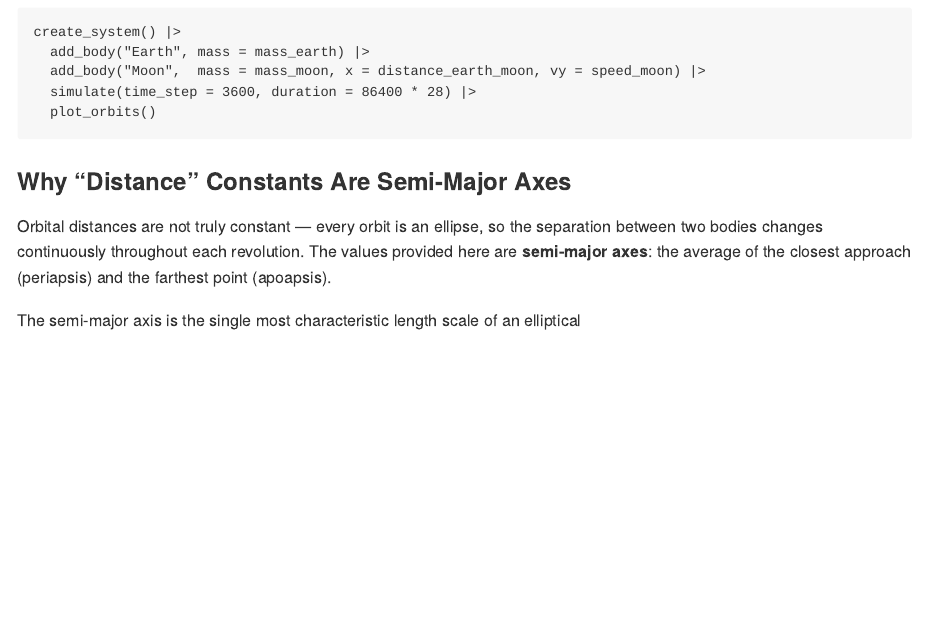
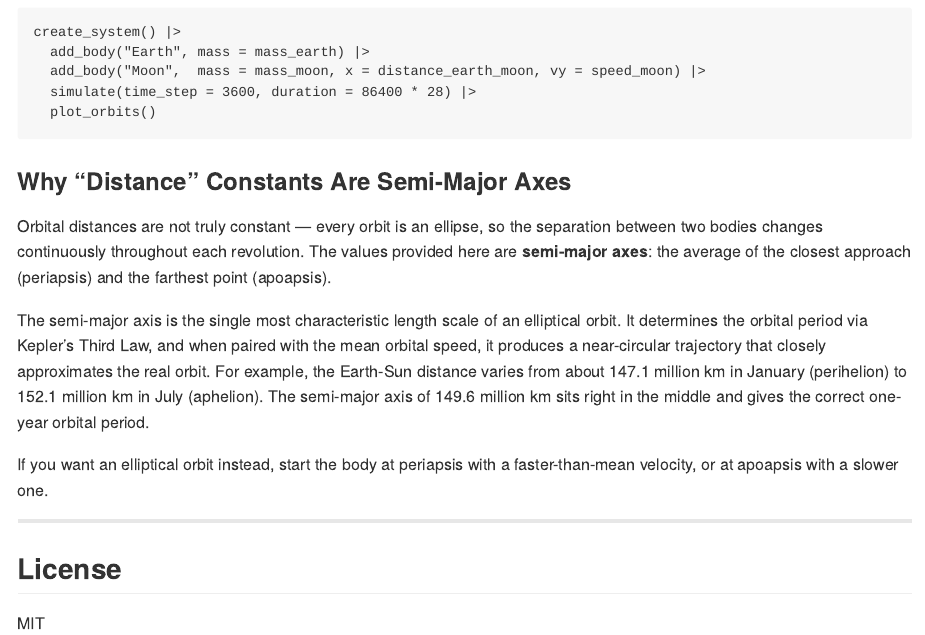
Before and after one commit to DRosenman/orbitr, an R Markdown document (README.rmd): the page in a window 1100 px wide, from 14510 px down. Rendered offline with R 4.5, knitr and Pandoc, with nearby package versions; some code elsewhere in the file could not run offline.

Commit message:
finished distance constants explanation section

```diff
--- a/README.rmd
+++ b/README.rmd
@@ -1,5 +1,6 @@
 ---
 output: md_document
+always_allow_html: true
 ---
 
 # orbitr
@@ -546,4 +547,12 @@ create_system() |>
 
 Orbital distances are not truly constant — every orbit is an ellipse, so the separation between two bodies changes continuously throughout each revolution. The values provided here are **semi-major axes**: the average of the closest approach (periapsis) and the farthest point (apoapsis).
 
-The semi-major axis is the single most characteristic length scale of an elliptical
+The semi-major axis is the single most characteristic length scale of an elliptical orbit. It determines the orbital period via Kepler's Third Law, and when paired with the mean orbital speed, it produces a near-circular trajectory that closely approximates the real orbit. For example, the Earth-Sun distance varies from about 147.1 million km in January (perihelion) to 152.1 million km in July (aphelion). The semi-major axis of 149.6 million km sits right in the middle and gives the correct one-year orbital period.
+
+If you want an elliptical orbit instead, start the body at periapsis with a faster-than-mean velocity, or at apoapsis with a slower one.
+
+---
+
+## License
+
+MIT
```
